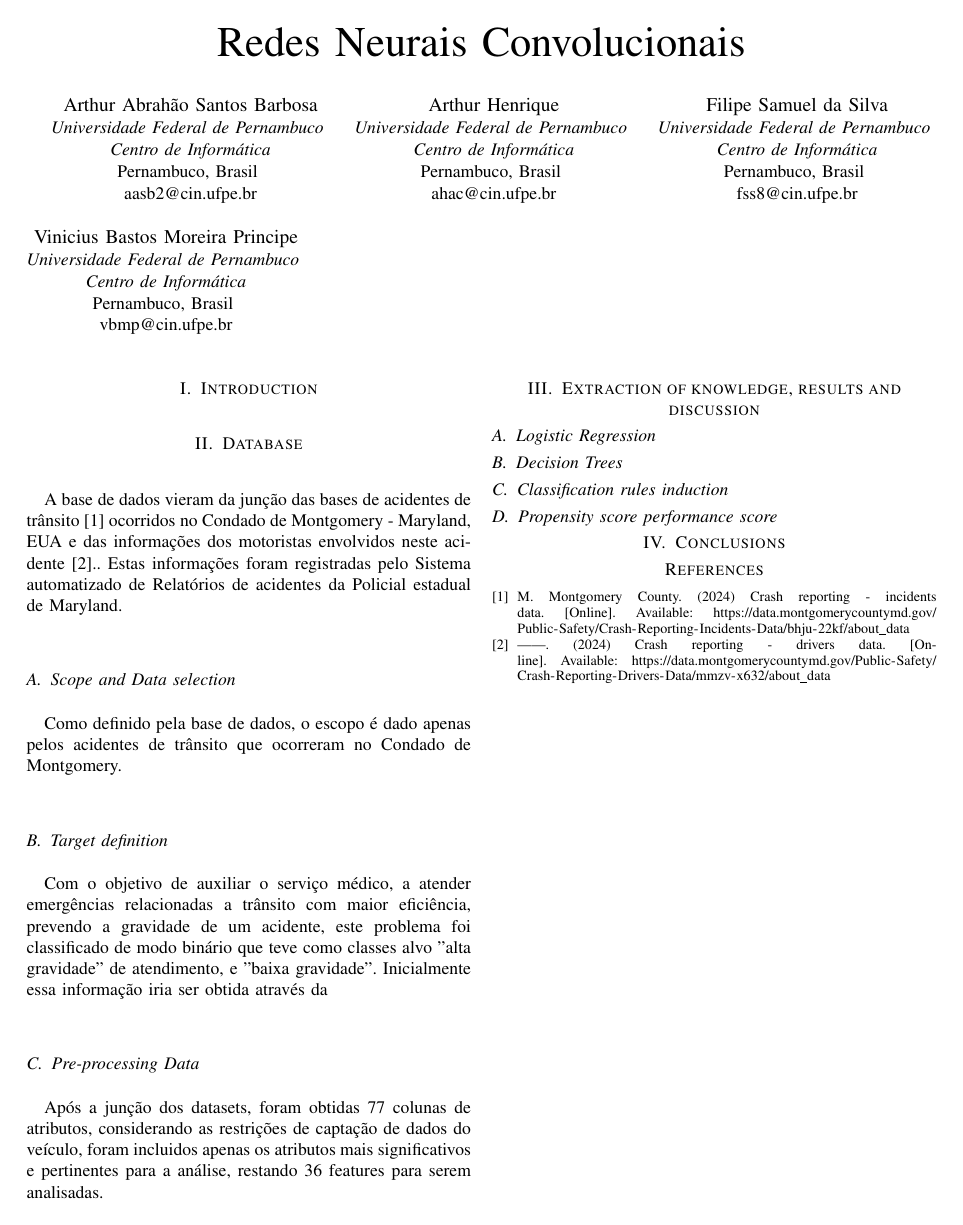
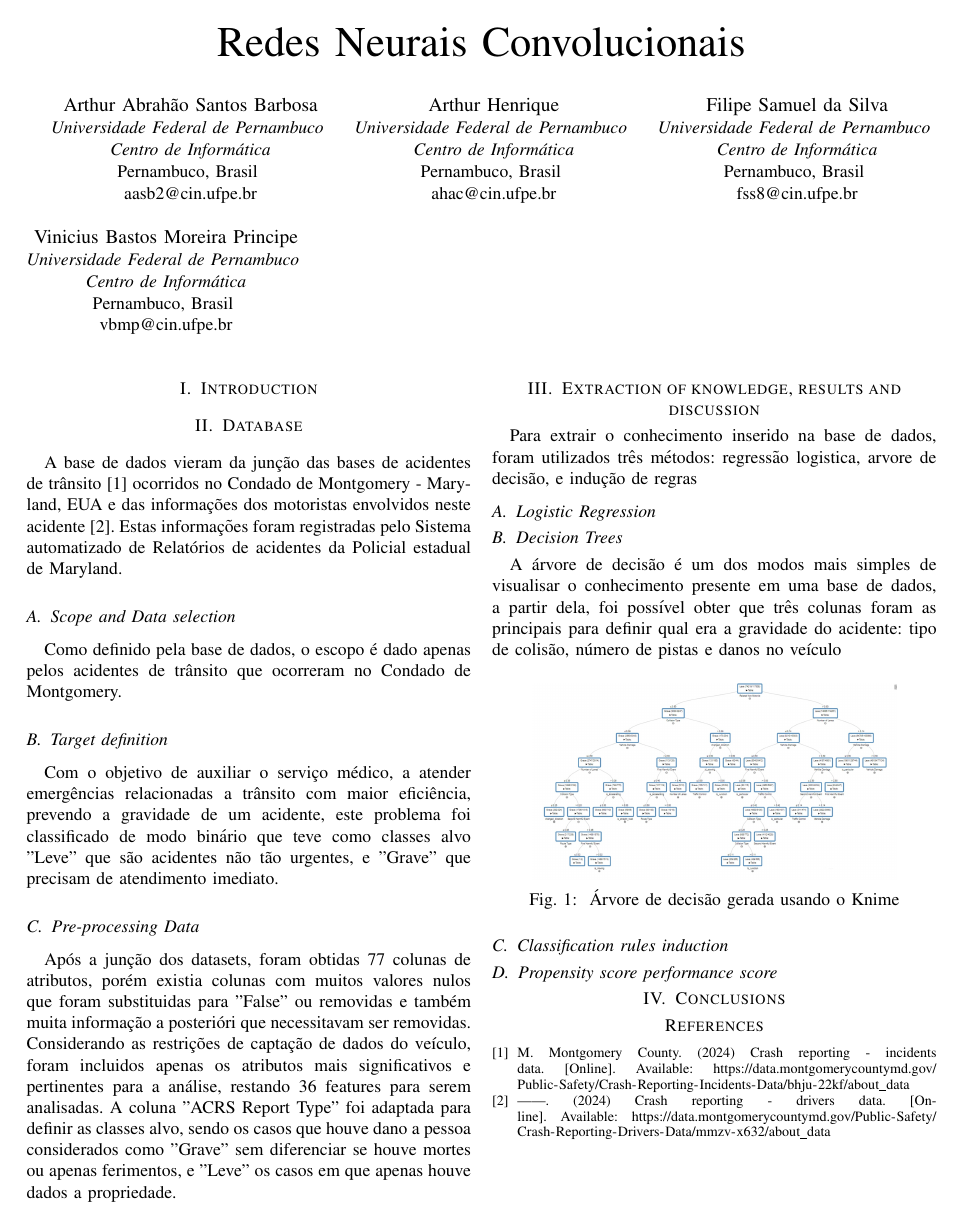
Before and after one commit to aasb2/Mineracao-de-Dados, a LaTeX paper (Relatorio/relatorio.tex): the whole page. Compiled offline with pdfLaTeX.

Commit message:
Add decision Tree

```diff
--- a/Relatorio/relatorio.tex
+++ b/Relatorio/relatorio.tex
@@ -75,19 +75,35 @@ Como definido pela base de dados, o escopo é dado apenas pelos acidentes de tr
 \subsection{Target definition}
 Com o objetivo de auxiliar o serviço médico, a atender emergências relacionadas a trânsito com maior eficiência,
 prevendo a gravidade de um acidente, este problema foi classificado de modo binário que teve como classes alvo
-"alta gravidade" de atendimento, e "baixa gravidade". Inicialmente essa informação iria ser obtida através da
+"Leve" que são acidentes não tão urgentes, e "Grave" que precisam de atendimento imediato.
 
 \subsection{Pre-processing Data}
 % Originalmente planejava-se definir a gravidade do acidente, caso tenha ou não casualidades.
 % O processo foi definido inicia
-Após a junção dos datasets, foram obtidas 77 colunas de atributos, considerando as restrições de captação de dados do veículo,
-foram incluidos apenas os atributos mais significativos e pertinentes para a análise, restando 36 features para serem analisadas.
+Após a junção dos datasets, foram obtidas 77 colunas de atributos, porém existia colunas com muitos valores nulos que foram
+substituidas para "False" ou removidas e também muita  informação a posterióri que necessitavam ser removidas.
+Considerando as restrições de captação de dados do veículo, foram incluidos apenas os atributos mais significativos e pertinentes para a análise,
+restando 36 features para serem analisadas.
+A coluna "ACRS Report Type" foi adaptada para definir as classes alvo, sendo os casos que houve dano a pessoa  considerados como
+"Grave" sem diferenciar se houve mortes ou apenas ferimentos, e "Leve" os casos em que apenas houve dados a propriedade.
 
 \section{Extraction of knowledge, results and discussion}
-
+Para extrair o conhecimento inserido na base de dados,
+foram utilizados três métodos: regressão logistica, arvore de decisão, e indução de regras
 \subsection{Logistic Regression}
 
+
+
 \subsection{Decision Trees}
+
+A árvore de decisão é um dos modos mais simples de visualisar o conhecimento presente em uma
+base de dados, a partir dela, foi possível obter que três colunas foram as principais para definir qual
+era a gravidade do acidente: tipo de colisão, número de pistas e danos no veículo
+\begin{figure}[H]
+\centerline{\includegraphics[width=0.4\textwidth]{Images/decision-tree.png}}
+\caption{\label{fig:decision-tree} Árvore de decisão gerada usando o Knime}
+\end{figure}
+
 
 \subsection{Classification rules induction}
 \subsection{Propensity score performance score}
```
Also changed, not shown: Relatorio/Images/decision-tree.png (added), Relatorio/relatorio.pdf, Relatorio/relatorio.tex (2 more changed lines), 6 other files.
